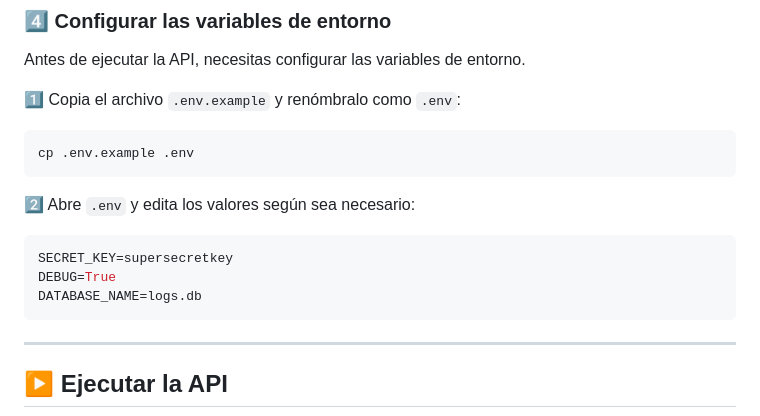
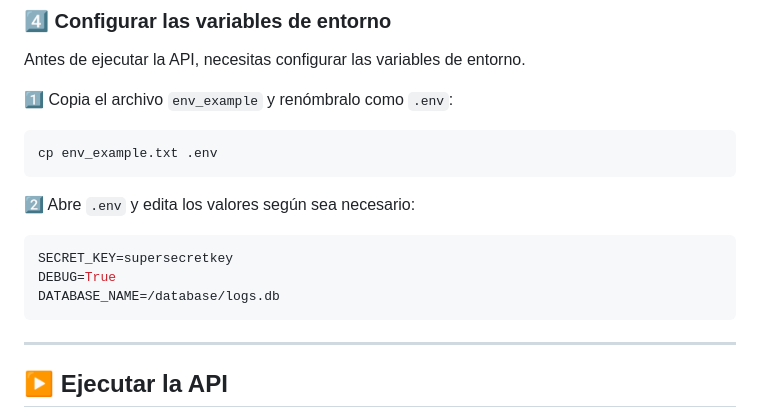
Before and after one commit to InesVarPen/Roams-Project, a Markdown page: README.md, the part around the change. Rendered like a GitHub page.

````diff
--- a/README.md
+++ b/README.md
@@ -45,15 +45,15 @@ pip install -r requirements.txt
 ### **4️⃣ Configurar las variables de entorno**
 Antes de ejecutar la API, necesitas configurar las variables de entorno.
 
-1️⃣ Copia el archivo `.env.example` y renómbralo como `.env`:
+1️⃣ Copia el archivo `env_example` y renómbralo como `.env`:
 ```bash
-cp .env.example .env
+cp env_example.txt .env
 ```
 2️⃣ Abre `.env` y edita los valores según sea necesario:
 ```ini
 SECRET_KEY=supersecretkey
 DEBUG=True
-DATABASE_NAME=logs.db
+DATABASE_NAME=/database/logs.db
 ```
 ---
 
````
